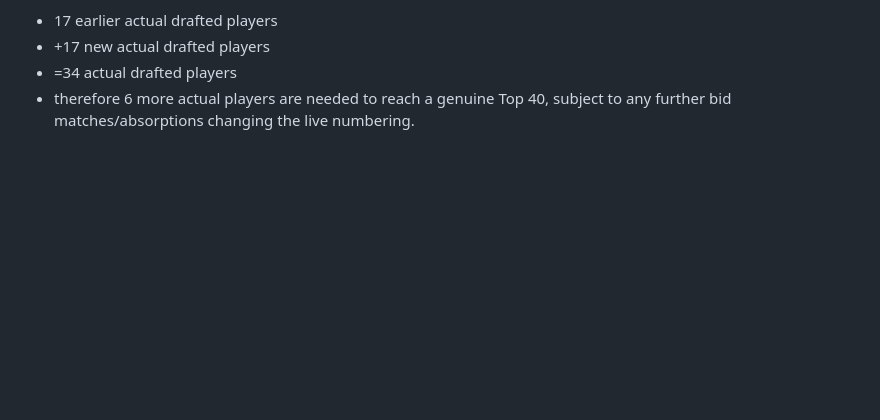
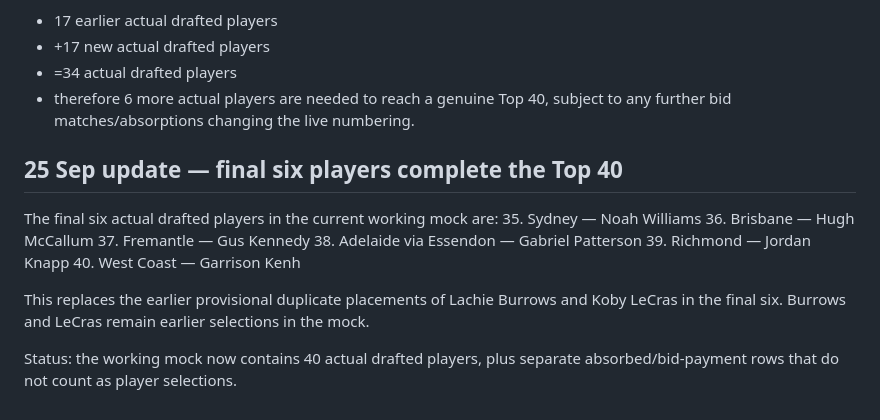
Before and after one commit to nunovurs/AFL-Trade-Machine, a Markdown page: PROJECT_CHECKPOINT.md, the part around the change. Rendered like a GitHub page; blank space fills up the shorter version.

Commit message:
Complete working 2026 mock draft top 40

```diff
--- a/PROJECT_CHECKPOINT.md
+++ b/PROJECT_CHECKPOINT.md
@@ -154,3 +154,18 @@ Count status:
 - +17 new actual drafted players
 - =34 actual drafted players
 - therefore 6 more actual players are needed to reach a genuine Top 40, subject to any further bid matches/absorptions changing the live numbering.
+
+
+## 25 Sep update — final six players complete the Top 40
+
+The final six actual drafted players in the current working mock are:
+35. Sydney — Noah Williams
+36. Brisbane — Hugh McCallum
+37. Fremantle — Gus Kennedy
+38. Adelaide via Essendon — Gabriel Patterson
+39. Richmond — Jordan Knapp
+40. West Coast — Garrison Kenh
+
+This replaces the earlier provisional duplicate placements of Lachie Burrows and Koby LeCras in the final six. Burrows and LeCras remain earlier selections in the mock.
+
+Status: the working mock now contains 40 actual drafted players, plus separate absorbed/bid-payment rows that do not count as player selections.
```
